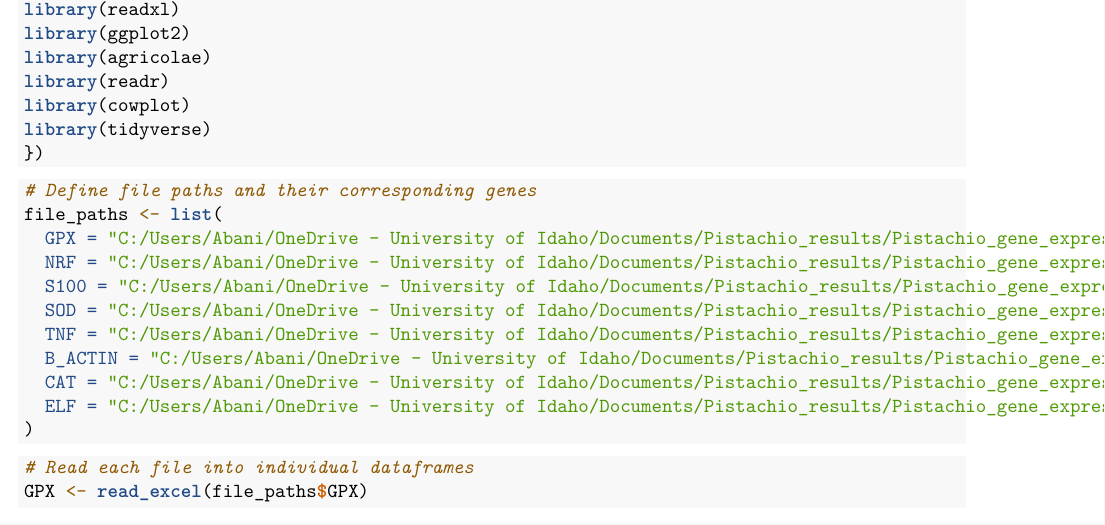
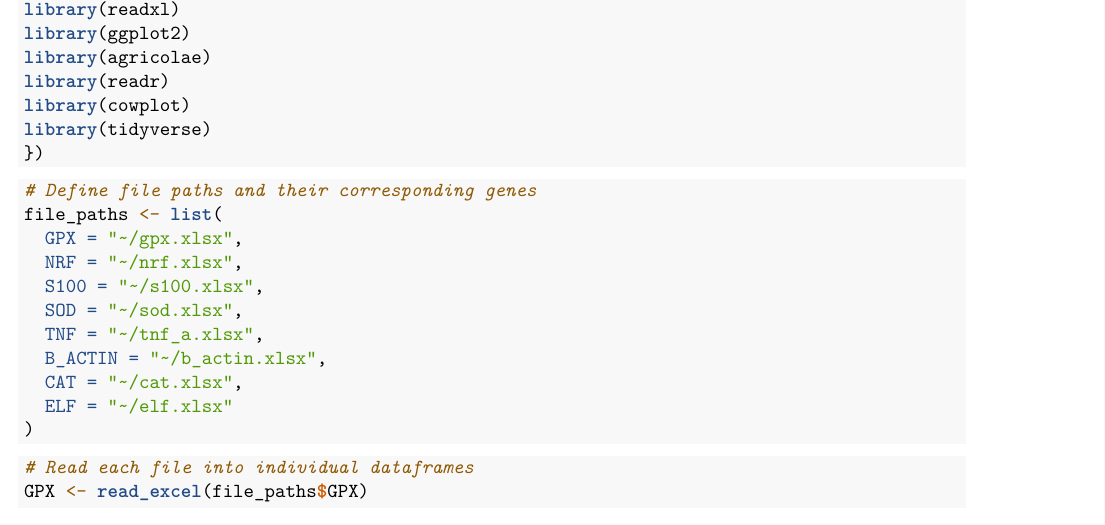
Before and after one commit to LordBanik/Pistachio-shell-powder-in-trout-diets, an R Markdown document (Pistachio_gene_expression_analysis.Rmd): part of page 1 of 23, cut so that both start at the same text. Rendered offline with R 4.5, knitr and Pandoc, then LaTeX, with nearby package versions; some code elsewhere in the file could not run offline.

Commit message:
Update Pistachio_gene_expression_analysis.Rmd

````diff
--- a/Pistachio_gene_expression_analysis.Rmd
+++ b/Pistachio_gene_expression_analysis.Rmd
@@ -23,14 +23,14 @@ library(tidyverse)
 ```{r}
 # Define file paths and their corresponding genes
 file_paths <- list(
-  GPX = "C:/Users/Abani/OneDrive - University of Idaho/Documents/Pistachio_results/Pistachio_gene_expression_results/genes/gpx.xlsx",
-  NRF = "C:/Users/Abani/OneDrive - University of Idaho/Documents/Pistachio_results/Pistachio_gene_expression_results/genes/nrf.xlsx",
-  S100 = "C:/Users/Abani/OneDrive - University of Idaho/Documents/Pistachio_results/Pistachio_gene_expression_results/genes/s100.xlsx",
-  SOD = "C:/Users/Abani/OneDrive - University of Idaho/Documents/Pistachio_results/Pistachio_gene_expression_results/genes/sod.xlsx",
-  TNF = "C:/Users/Abani/OneDrive - University of Idaho/Documents/Pistachio_results/Pistachio_gene_expression_results/genes/tnf_a.xlsx",
-  B_ACTIN = "C:/Users/Abani/OneDrive - University of Idaho/Documents/Pistachio_results/Pistachio_gene_expression_results/genes/b_actin.xlsx",
-  CAT = "C:/Users/Abani/OneDrive - University of Idaho/Documents/Pistachio_results/Pistachio_gene_expression_results/genes/cat.xlsx",
-  ELF = "C:/Users/Abani/OneDrive - University of Idaho/Documents/Pistachio_results/Pistachio_gene_expression_results/genes/elf.xlsx"
+  GPX = "~/gpx.xlsx",
+  NRF = "~/nrf.xlsx",
+  S100 = "~/s100.xlsx",
+  SOD = "~/sod.xlsx",
+  TNF = "~/tnf_a.xlsx",
+  B_ACTIN = "~/b_actin.xlsx",
+  CAT = "~/cat.xlsx",
+  ELF = "~/elf.xlsx"
 )
 
 ```
````
